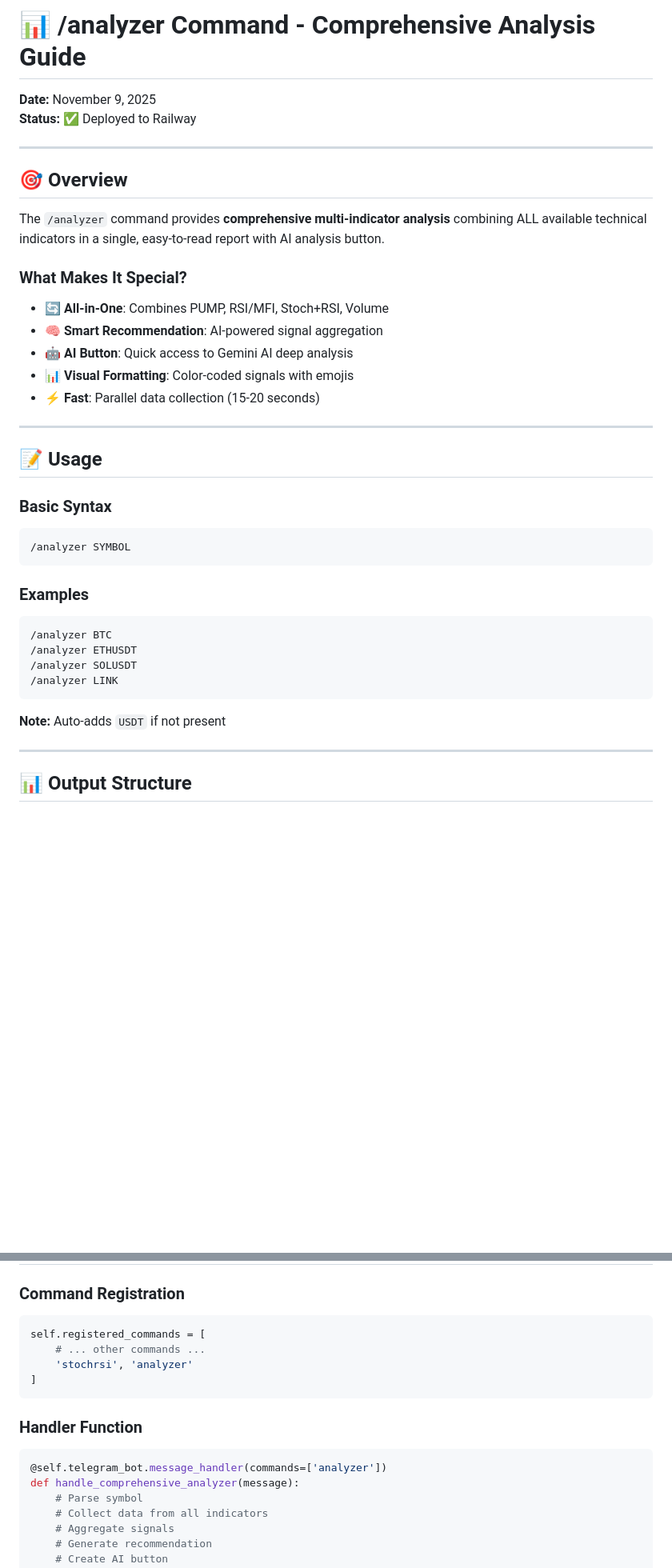
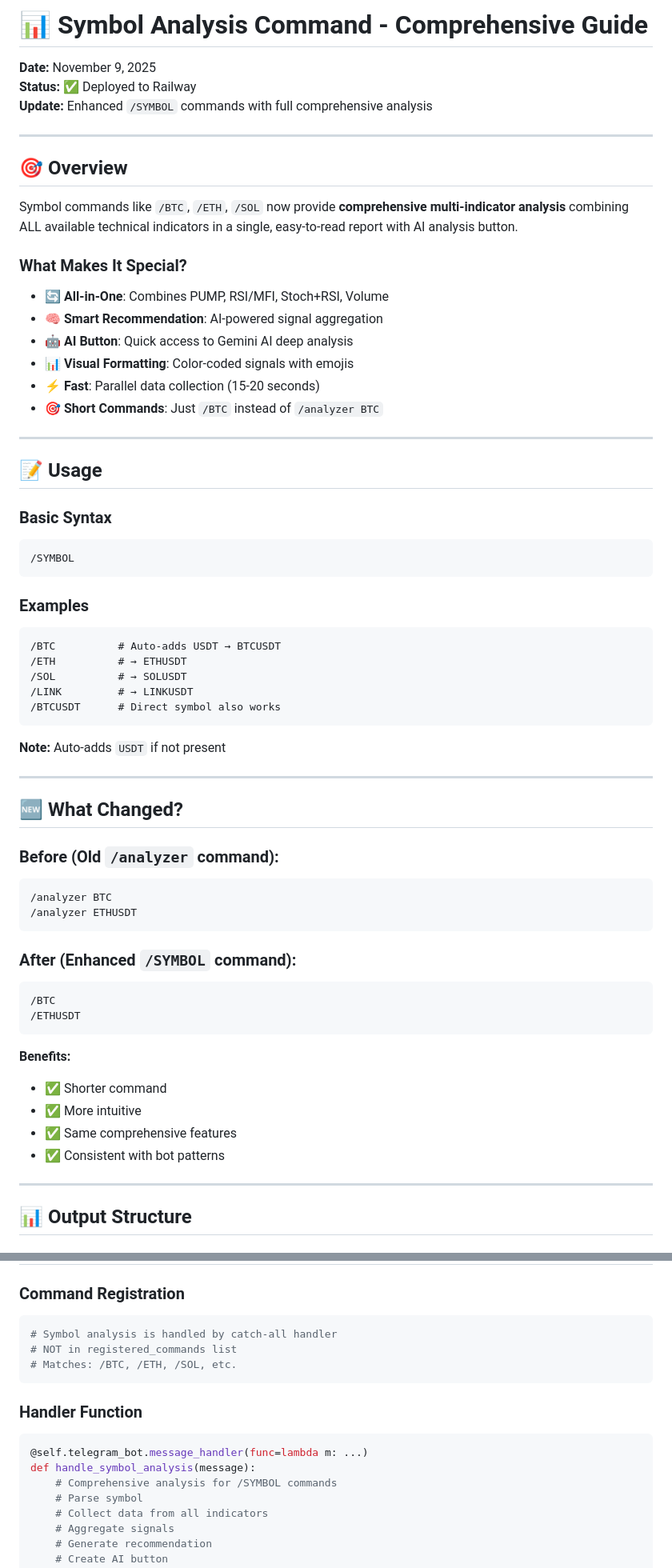
Before and after one commit to HieuHuynh2348/rsi-mfi-trading-bot, a Markdown page: ANALYZER_COMMAND_GUIDE.md, 2 parts joined by grey strips. Shown: that part at 80% size. Drawn GitHub-style; blank space fills up the shorter version.

Commit message:
docs: Update guide to reflect /SYMBOL usage instead of /analyzer

````diff
--- a/ANALYZER_COMMAND_GUIDE.md
+++ b/ANALYZER_COMMAND_GUIDE.md
@@ -1,13 +1,14 @@
-# 📊 /analyzer Command - Comprehensive Analysis Guide
+# 📊 Symbol Analysis Command - Comprehensive Guide
 
 **Date:** November 9, 2025
 **Status:** ✅ Deployed to Railway
+**Update:** Enhanced `/SYMBOL` commands with full comprehensive analysis
 
 ---
 
 ## 🎯 Overview
 
-The `/analyzer` command provides **comprehensive multi-indicator analysis** combining ALL available technical indicators in a single, easy-to-read report with AI analysis button.
+Symbol commands like `/BTC`, `/ETH`, `/SOL` now provide **comprehensive multi-indicator analysis** combining ALL available technical indicators in a single, easy-to-read report with AI analysis button.
 
 ### What Makes It Special?
 
@@ -16,6 +17,7 @@ The `/analyzer` command provides **comprehensive multi-indicator analysis** comb
 - 🤖 **AI Button**: Quick access to Gemini AI deep analysis
 - 📊 **Visual Formatting**: Color-coded signals with emojis
 - ⚡ **Fast**: Parallel data collection (15-20 seconds)
+- 🎯 **Short Commands**: Just `/BTC` instead of `/analyzer BTC`
 
 ---
 
@@ -23,18 +25,41 @@ The `/analyzer` command provides **comprehensive multi-indicator analysis** comb
 
 ### Basic Syntax
 ```
-/analyzer SYMBOL
+/SYMBOL
 ```
 
 ### Examples
 ```
-/analyzer BTC
-/analyzer ETHUSDT
-/analyzer SOLUSDT
-/analyzer LINK
+/BTC          # Auto-adds USDT → BTCUSDT
+/ETH          # → ETHUSDT
+/SOL          # → SOLUSDT
+/LINK         # → LINKUSDT
+/BTCUSDT      # Direct symbol also works
 ```
 
 **Note:** Auto-adds `USDT` if not present
+
+---
+
+## 🆕 What Changed?
+
+### Before (Old `/analyzer` command):
+```
+/analyzer BTC
+/analyzer ETHUSDT
+```
+
+### After (Enhanced `/SYMBOL` command):
+```
+/BTC
+/ETHUSDT
+```
+
+**Benefits:**
+- ✅ Shorter command
+- ✅ More intuitive
+- ✅ Same comprehensive features
+- ✅ Consistent with bot patterns
 
 ---
 
@@ -362,16 +386,16 @@ Decision: Trade BTC (strongest signals)
 
 ### Command Registration
 ```python
-self.registered_commands = [
-    # ... other commands ...
-    'stochrsi', 'analyzer'
-]
+# Symbol analysis is handled by catch-all handler
+# NOT in registered_commands list
+# Matches: /BTC, /ETH, /SOL, etc.
 ```
 
 ### Handler Function
 ```python
-@self.telegram_bot.message_handler(commands=['analyzer'])
-def handle_comprehensive_analyzer(message):
+@self.telegram_bot.message_handler(func=lambda m: ...)
+def handle_symbol_analysis(message):
+    # Comprehensive analysis for /SYMBOL commands
     # Parse symbol
     # Collect data from all indicators
     # Aggregate signals
````
Also changed, not shown: other parts of ANALYZER_COMMAND_GUIDE.md (+18 -18 lines).
